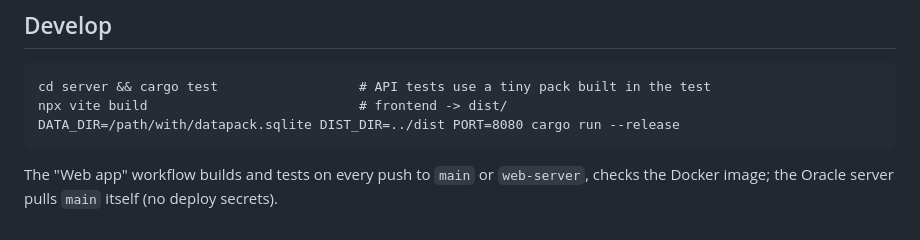
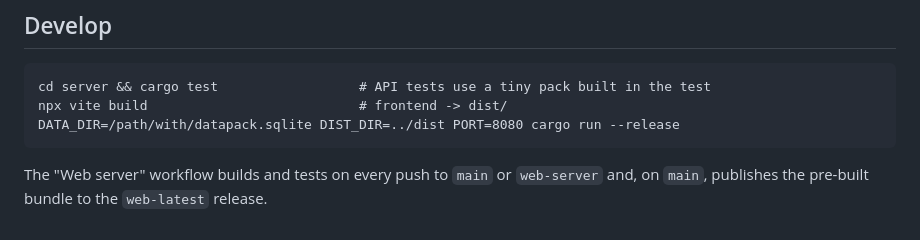
Before and after one commit to falahjoon-prog/ai-town-planner, a Markdown page: server/README.md, the part around the change. Rendered like a GitHub page.

Commit message:
README: web workflow description
Co-Authored-By: Claude Opus 5.5 <noreply@anthropic.com>
Claude-Session: https://claude.ai/code/session_01GZrtkqMKPGVV4wU2xim7SY

````diff
--- a/server/README.md
+++ b/server/README.md
@@ -70,5 +70,5 @@ cd server && cargo test                  # API tests use a tiny pack built in th
 npx vite build                           # frontend -> dist/
 DATA_DIR=/path/with/datapack.sqlite DIST_DIR=../dist PORT=8080 cargo run --release
 ```
-The "Web app" workflow builds and tests on every push to `main` or `web-server`, checks the Docker
-image; the Oracle server pulls `main` itself (no deploy secrets).
+The "Web server" workflow builds and tests on every push to `main` or `web-server` and, on `main`, publishes
+the pre-built bundle to the `web-latest` release.
````
